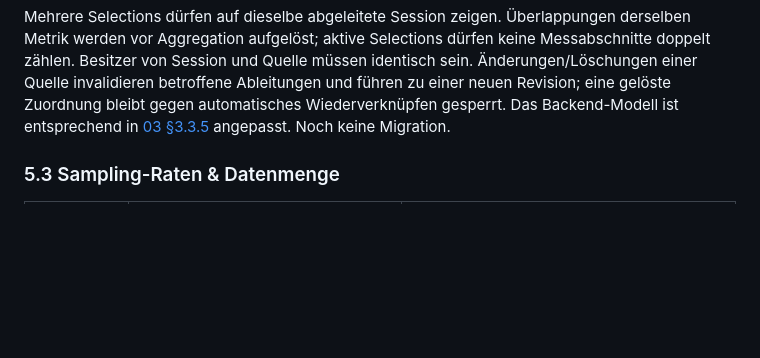
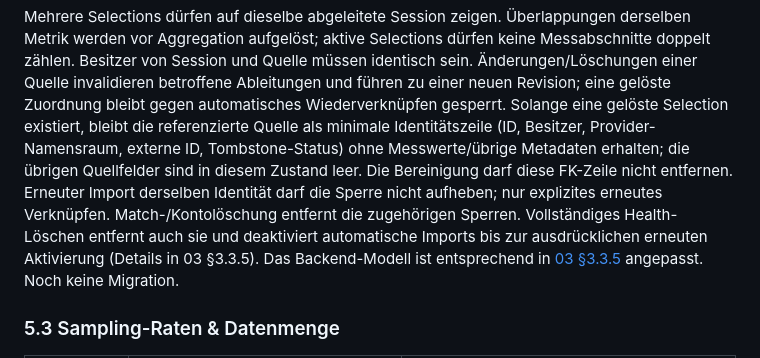
Before and after one commit to thealextd1337-spec/racketone, a Markdown page: docs/05-watches-health.md, the part around the change. Drawn GitHub-style; blank space fills up the shorter version.

```diff
--- a/docs/05-watches-health.md
+++ b/docs/05-watches-health.md
@@ -350,6 +350,12 @@ Mehrere Selections dürfen auf dieselbe abgeleitete Session zeigen. Überlappung
 vor Aggregation aufgelöst; aktive Selections dürfen keine Messabschnitte doppelt zählen. Besitzer von Session
 und Quelle müssen identisch sein. Änderungen/Löschungen einer Quelle invalidieren betroffene Ableitungen
 und führen zu einer neuen Revision; eine gelöste Zuordnung bleibt gegen automatisches Wiederverknüpfen gesperrt.
+Solange eine gelöste Selection existiert, bleibt die referenzierte Quelle als minimale Identitätszeile
+(ID, Besitzer, Provider-Namensraum, externe ID, Tombstone-Status) ohne Messwerte/übrige Metadaten erhalten;
+die übrigen Quellfelder sind in diesem Zustand leer. Die Bereinigung darf diese FK-Zeile nicht entfernen.
+Erneuter Import derselben Identität darf die Sperre nicht aufheben; nur explizites erneutes Verknüpfen.
+Match-/Kontolöschung entfernt die zugehörigen Sperren. Vollständiges Health-Löschen entfernt auch sie und
+deaktiviert automatische Imports bis zur ausdrücklichen erneuten Aktivierung (Details in 03 §3.3.5).
 Das Backend-Modell ist entsprechend in [03 §3.3.5](03-backend-datenmodell.md) angepasst. Noch keine Migration.
 
 ### 5.3 Sampling-Raten & Datenmenge
```
Also changed, not shown: docs/03-backend-datenmodell.md (+9 -2 lines), docs/p3-tracker-import.md (+6 -0 lines).
